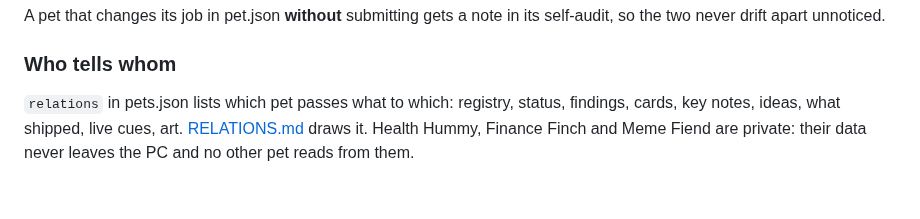
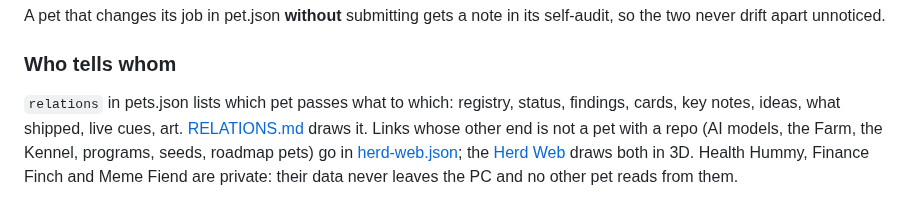
Before and after one commit to findastra/astras-pet-apps, a Markdown page: PET-FILES.md, the part around the change. Rendered like a GitHub page.

```diff
--- a/PET-FILES.md
+++ b/PET-FILES.md
@@ -221,4 +221,4 @@ A pet that changes its job in pet.json **without** submitting gets a note in its
 
 ### Who tells whom
 
-`relations` in pets.json lists which pet passes what to which: registry, status, findings, cards, key notes, ideas, what shipped, live cues, art. [RELATIONS.md](RELATIONS.md) draws it. Health Hummy, Finance Finch and Meme Fiend are private: their data never leaves the PC and no other pet reads from them.
+`relations` in pets.json lists which pet passes what to which: registry, status, findings, cards, key notes, ideas, what shipped, live cues, art. [RELATIONS.md](RELATIONS.md) draws it. Links whose other end is not a pet with a repo (AI models, the Farm, the Kennel, programs, seeds, roadmap pets) go in [herd-web.json](herd-web.json); the [Herd Web](herd-web-20261012.html) draws both in 3D. Health Hummy, Finance Finch and Meme Fiend are private: their data never leaves the PC and no other pet reads from them.
```
Also changed, not shown: README.md (+6 -0 lines), docs/herd-web/herd-web-20261012.png (added), 6 other files.
